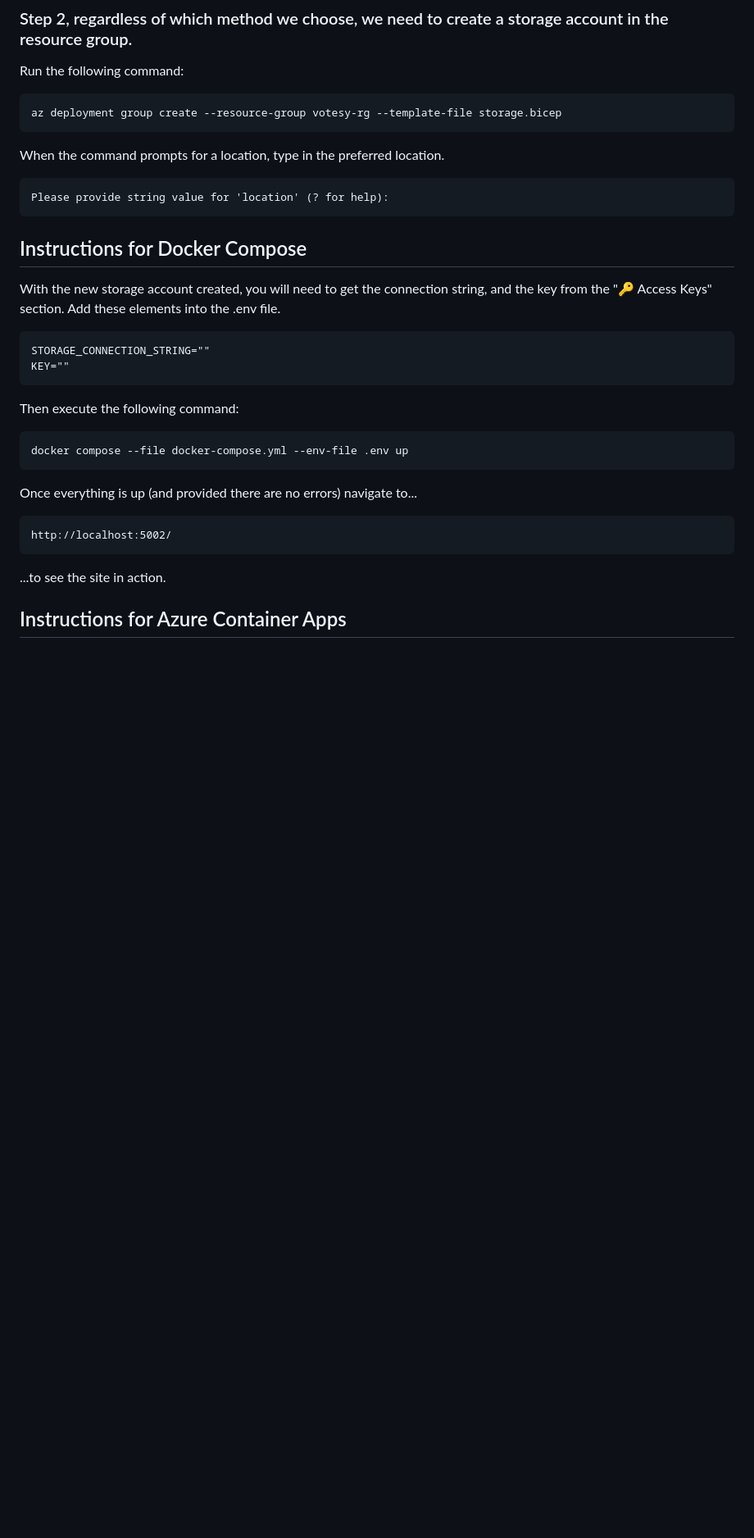
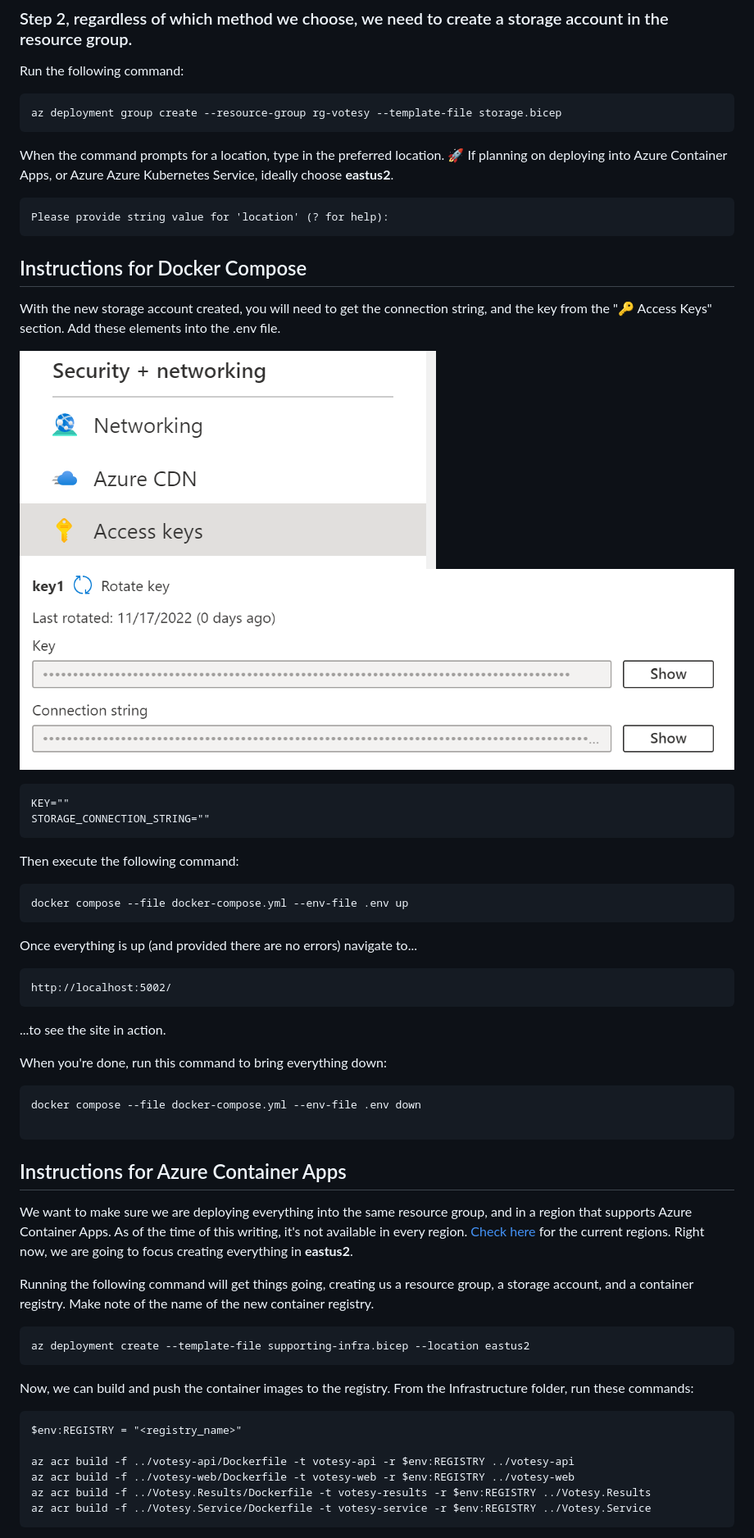
Before and after one commit to ckriutz/Votesy, a Markdown page: Infrastructure/README.MD, the part around the change printed below. Shown: that part at 82% size. Drawn GitHub-style; pictures changed too: Infrastructure/images/access_keys.png (added), Infrastructure/images/key1.png (added); blank space fills up the shorter version.

Commit message:
Updates to Infrastructure. Some fixes.

````diff
--- a/Infrastructure/README.MD
+++ b/Infrastructure/README.MD
@@ -12,10 +12,11 @@ az account set --subscription "subsciption name"
 ### Step 2, regardless of which method we choose, we need to create a storage account in the resource group.
 Run the following command:
 ```
-az deployment group create --resource-group votesy-rg --template-file storage.bicep
+az deployment group create --resource-group rg-votesy --template-file storage.bicep
 ```
 
 When the command prompts for a location, type in the preferred location.
+🚀 If planning on deploying into Azure Container Apps, or Azure Azure Kubernetes Service, ideally choose **eastus2**.
 
 ```
 Please provide string value for 'location' (? for help):
@@ -25,9 +26,12 @@ Please provide string value for 'location' (? for help):
 
 With the new storage account created, you will need to get the connection string, and the key from the "🔑 Access Keys" section. Add these elements into the .env file.
 
+![Access Keys](./images/access_keys.png)
+![Keys](./images/key1.png)
+
 ```
+KEY=""
 STORAGE_CONNECTION_STRING=""
-KEY=""
 ```
 
 Then execute the following command:
@@ -43,5 +47,31 @@ http://localhost:5002/
 ```
 ...to see the site in action.
 
+When you're done, run this command to bring everything down:
+
+```
+docker compose --file docker-compose.yml --env-file .env down
+
+```
+
 ## Instructions for Azure Container Apps
 
+We want to make sure we are deploying everything into the same resource group, and in a region that supports Azure Container Apps. As of the time of this writing, it's not available in every region. [Check here](https://azure.microsoft.com/en-us/explore/global-infrastructure/products-by-region/?products=container-apps) for the current regions. Right now, we are going to focus creating everything in **eastus2**.
+
+Running the following command will get things going, creating us a resource group, a storage account, and a container registry. Make note of the name of the new container registry.
+
+```
+az deployment create --template-file supporting-infra.bicep --location eastus2
+```
+
+Now, we can build and push the container images to the registry. From the Infrastructure folder, run these commands:
+
+```
+$env:REGISTRY = "<registry_name>"
+
+az acr build -f ../votesy-api/Dockerfile -t votesy-api -r $env:REGISTRY ../votesy-api
+az acr build -f ../votesy-web/Dockerfile -t votesy-web -r $env:REGISTRY ../votesy-web
+az acr build -f ../Votesy.Results/Dockerfile -t votesy-results -r $env:REGISTRY ../Votesy.Results
+az acr build -f ../Votesy.Service/Dockerfile -t votesy-service -r $env:REGISTRY ../Votesy.Service
+```
+
````
Also changed, not shown: other parts of Infrastructure/README.MD (+11 -0 lines), 12 other files.
